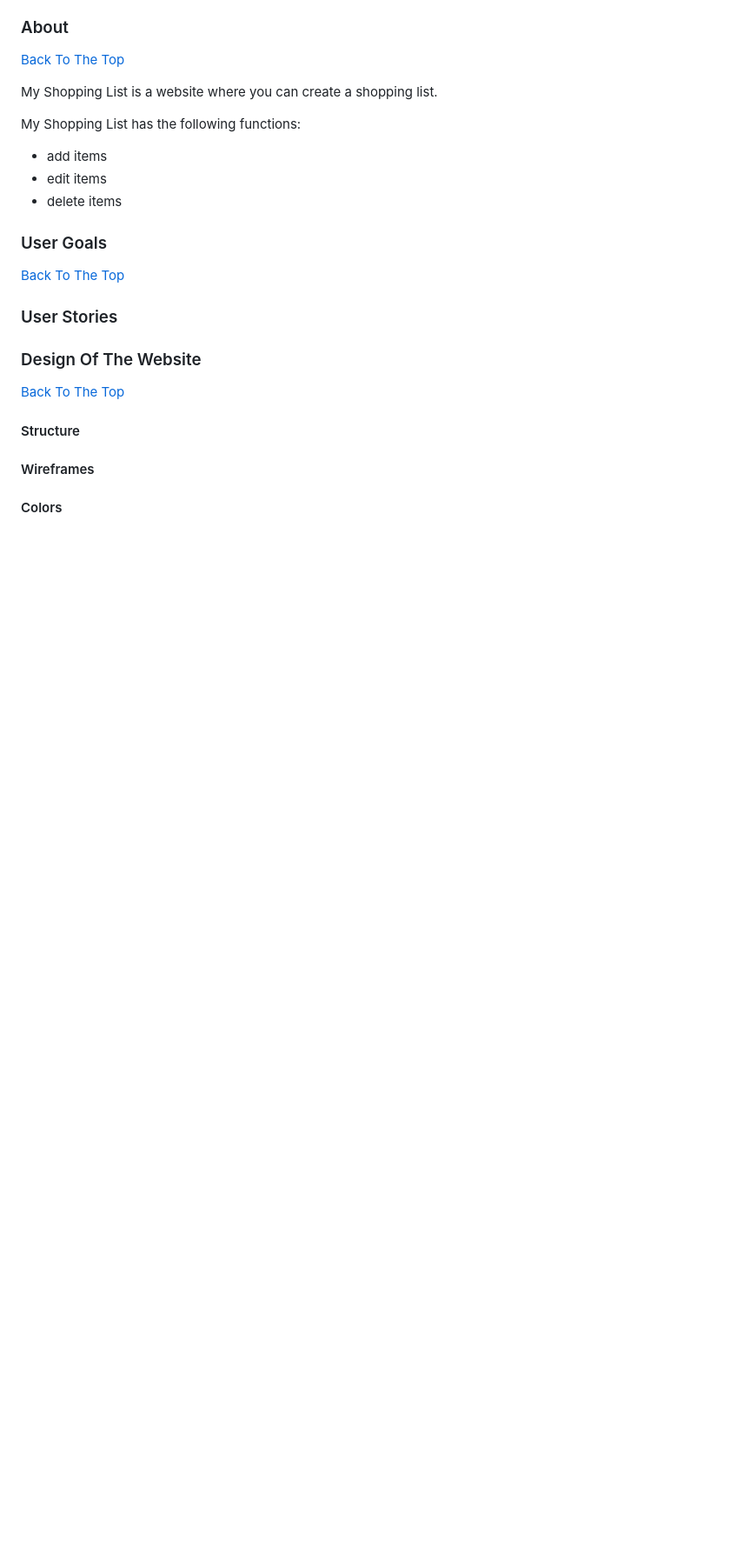
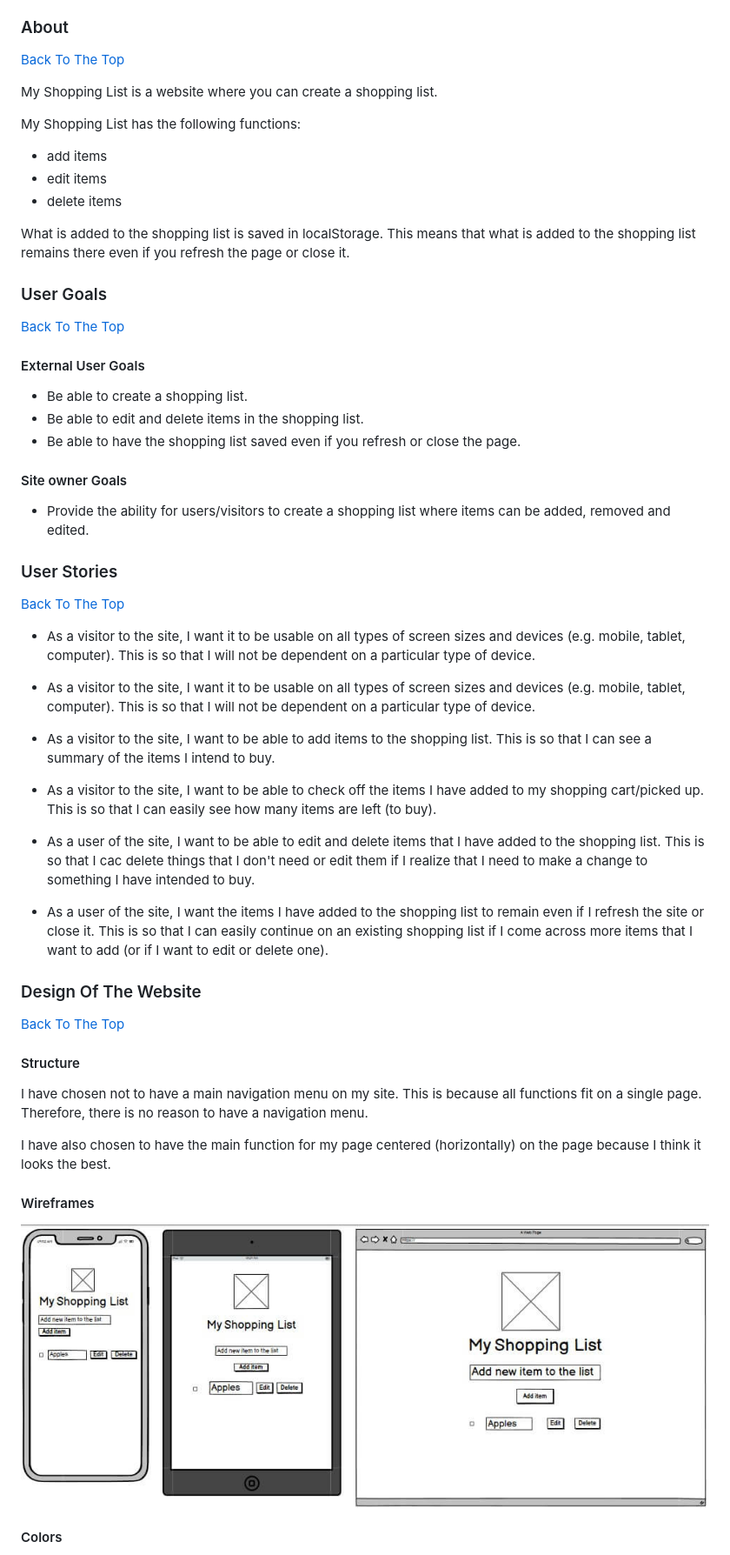
Before and after one commit to AlexandraH-code/ms2-ShoppingList, a Markdown page: README.md, the part around the change printed below. Shown: that part at 87% size. GitHub-like rendering; pictures changed too: assets/images/wireframes/wireframes.jpg (added); blank space fills up the shorter version.

```diff
--- a/README.md
+++ b/README.md
@@ -55,14 +57,47 @@ My Shopping List has the following functions:
 - edit items
 - delete items
 
+What is added to the shopping list is saved in localStorage. This means that what is added to the shopping list remains there even if you refresh the page or close it.
+
 ### User Goals
 [Back To The Top](#table-of-contents)
 
+#### External User Goals
+
+- Be able to create a shopping list.
+- Be able to edit and delete items in the shopping list.
+- Be able to have the shopping list saved even if you refresh or close the page.
+
+#### Site owner Goals
+
+- Provide the ability for users/visitors to create a shopping list where items can be added, removed and edited.
+
 ### User Stories
+[Back To The Top](#table-of-contents)
+
+- As a visitor to the site, I want it to be usable on all types of screen sizes and devices (e.g. mobile, tablet, computer). This is so that I will not be dependent on a particular type of device.
+
+- As a visitor to the site, I want it to be usable on all types of screen sizes and devices (e.g. mobile, tablet, computer). This is so that I will not be dependent on a particular type of device.
+
+- As a visitor to the site, I want to be able to add items to the shopping list. This is so that I can see a summary of the items I intend to buy.
+
+- As a visitor to the site, I want to be able to check off the items I have added to my shopping cart/picked up. This is so that I can easily see how many items are left (to buy).
+
+- As a user of the site, I want to be able to edit and delete items that I have added to the shopping list. This is so that I cac delete things that I don't need or edit them if I realize that I need to make a change to something I have intended to buy.
+
+- As a user of the site, I want the items I have added to the shopping list to remain even if I refresh the site or close it. This is so that I can easily continue on an existing shopping list if I come across more items that I want to add (or if I want to edit or delete one).
 
 ### Design Of The Website
 [Back To The Top](#table-of-contents)
 
 #### Structure
+
+I have chosen not to have a main navigation menu on my site. This is because all functions fit on a single page. Therefore, there is no reason to have a navigation menu.
+
+I have also chosen to have the main function for my page centered (horizontally) on the page because I think it looks the best.
+
 #### Wireframes
+
+![Wireframes](assets/images/wireframes/wireframes.jpg)
+
 #### Colors
```
Also changed, not shown: other parts of README.md (+34 -2 lines), assets/images/colors/colors_6_2.jpg (added), assets/images/colors/matching_gradient.jpg (added).
